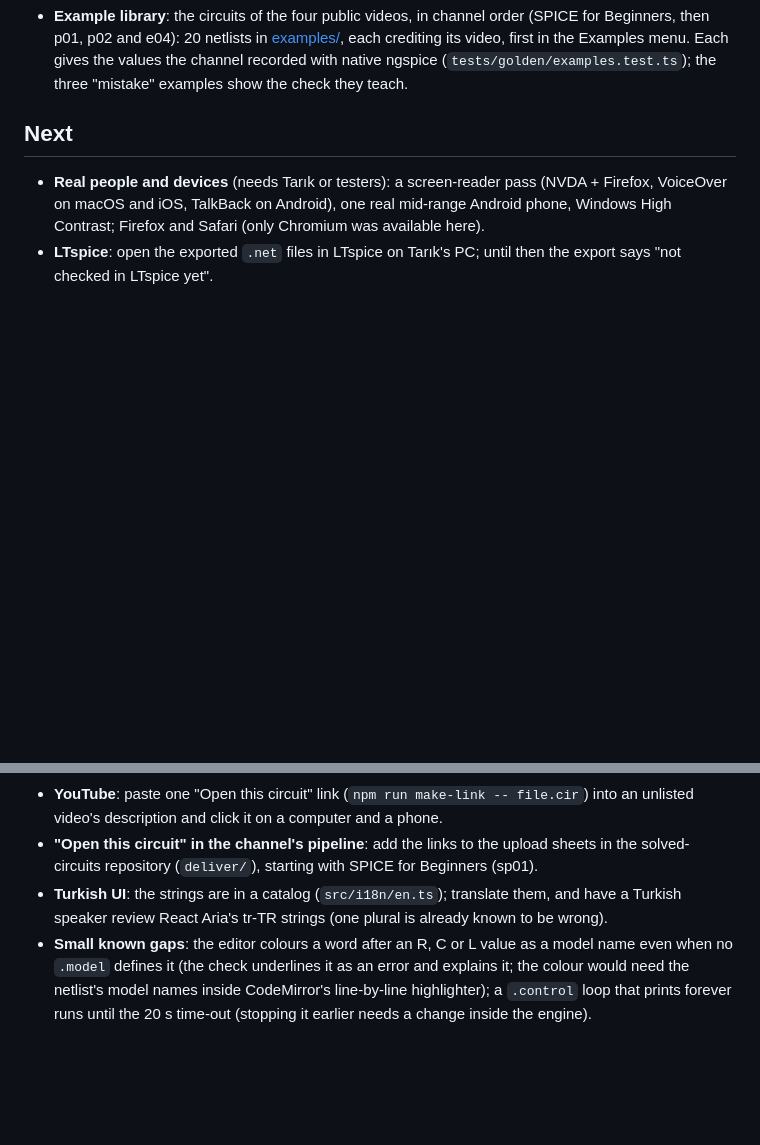
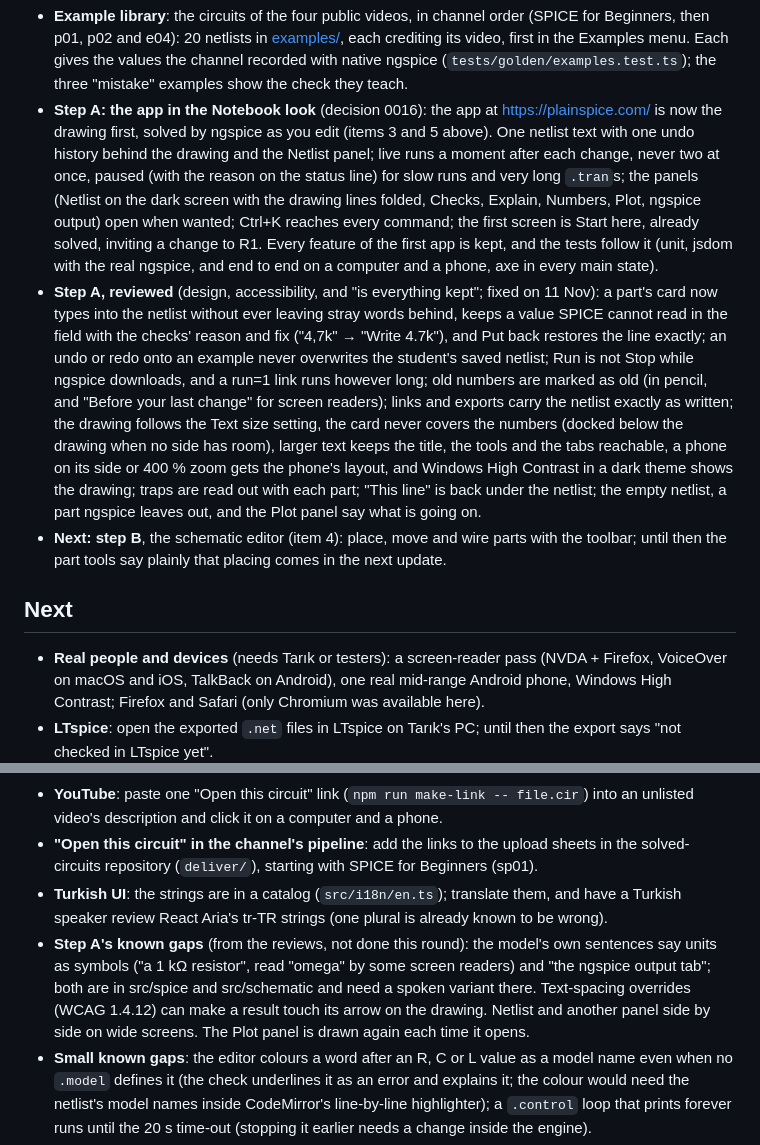
Before and after one commit to ctbay1/plainspice, a Markdown page: docs/plan.md, 2 parts joined by grey strips. Drawn GitHub-style; blank space fills up the shorter version.

```diff
--- a/docs/plan.md
+++ b/docs/plan.md
@@ -96,6 +96,29 @@ Done so far:
   Beginners, then p01, p02 and e04): 20 netlists in [examples/](../examples/), each crediting its
   video, first in the Examples menu. Each gives the values the channel recorded with native
   ngspice (`tests/golden/examples.test.ts`); the three "mistake" examples show the check they teach.
+- **Step A: the app in the Notebook look** (decision 0016): the app at <https://plainspice.com/> is
+  now the drawing first, solved by ngspice as you edit (items 3 and 5 above). One netlist text with
+  one undo history behind the drawing and the Netlist panel; live runs a moment after each change,
+  never two at once, paused (with the reason on the status line) for slow runs and very long
+  `.tran`s; the panels (Netlist on the dark screen with the drawing lines folded, Checks, Explain,
+  Numbers, Plot, ngspice output) open when wanted; Ctrl+K reaches every command; the first screen is
+  Start here, already solved, inviting a change to R1. Every feature of the first app is kept, and
+  the tests follow it (unit, jsdom with the real ngspice, and end to end on a computer and a phone,
+  axe in every main state).
+- **Step A, reviewed** (design, accessibility, and "is everything kept"; fixed on 11 Nov): a part's
+  card now types into the netlist without ever leaving stray words behind, keeps a value SPICE cannot
+  read in the field with the checks' reason and fix ("4,7k" → "Write 4.7k"), and Put back restores
+  the line exactly; an undo or redo onto an example never overwrites the student's saved netlist;
+  Run is not Stop while ngspice downloads, and a run=1 link runs however long; old numbers are
+  marked as old (in pencil, and "Before your last change" for screen readers); links and exports
+  carry the netlist exactly as written; the drawing follows the Text size setting, the card never
+  covers the numbers (docked below the drawing when no side has room), larger text keeps the title,
+  the tools and the tabs reachable, a phone on its side or 400 % zoom gets the phone's layout, and
+  Windows High Contrast in a dark theme shows the drawing; traps are read out with each part;
+  "This line" is back under the netlist; the empty netlist, a part ngspice leaves out, and the Plot
+  panel say what is going on.
+- **Next: step B**, the schematic editor (item 4): place, move and wire parts with the toolbar;
+  until then the part tools say plainly that placing comes in the next update.
 
 ## Next
 
@@ -110,6 +133,11 @@ Done so far:
   solved-circuits repository (`deliver/`), starting with SPICE for Beginners (sp01).
 - **Turkish UI**: the strings are in a catalog (`src/i18n/en.ts`); translate them, and have a
   Turkish speaker review React Aria's tr-TR strings (one plural is already known to be wrong).
+- **Step A's known gaps** (from the reviews, not done this round): the model's own sentences say
+  units as symbols ("a 1 kΩ resistor", read "omega" by some screen readers) and "the ngspice output
+  tab"; both are in src/spice and src/schematic and need a spoken variant there. Text-spacing
+  overrides (WCAG 1.4.12) can make a result touch its arrow on the drawing. Netlist and another
+  panel side by side on wide screens. The Plot panel is drawn again each time it opens.
 - **Small known gaps**: the editor colours a word after an R, C or L value as a model name even
   when no `.model` defines it (the check underlines it as an error and explains it; the colour
   would need the netlist's model names inside CodeMirror's line-by-line highlighter); a
```
Also changed, not shown: README.md (+23 -9 lines), docs/decisions/0016-the-app-shell.md (added, +158 -0 lines), docs/decisions/README.md (+1 -0 lines), docs/screenshot-phone.png, docs/screenshot.png.
